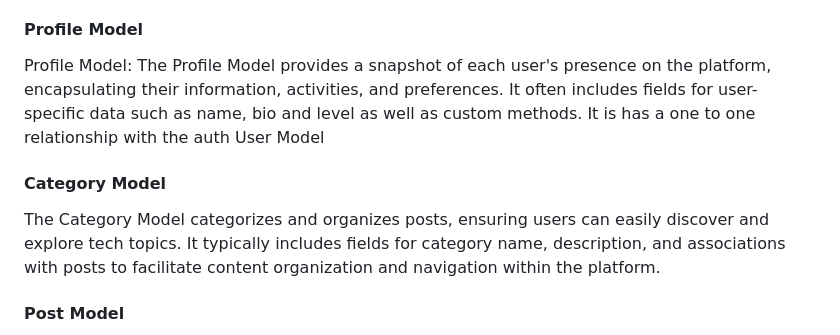
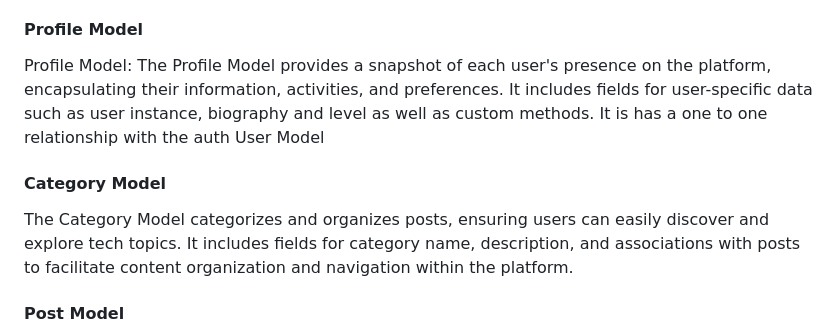
Before and after one commit to DarrachBarneveld/CoolCoders-PP4, a Markdown page: README.md, the part around the change. GitHub-like rendering.

Commit message:
Readme model description edits

```diff
--- a/README.md
+++ b/README.md
@@ -225,11 +225,11 @@ The User model is an integral component of Django Allauth, featuring pre-establi
 
 #### Profile Model
 
-Profile Model: The Profile Model provides a snapshot of each user's presence on the platform, encapsulating their information, activities, and preferences. It often includes fields for user-specific data such as name, bio and level as well as custom methods. It is has a one to one relationship with the auth User Model
+Profile Model: The Profile Model provides a snapshot of each user's presence on the platform, encapsulating their information, activities, and preferences. It includes fields for user-specific data such as user instance, biography and level as well as custom methods. It is has a one to one relationship with the auth User Model
 
 #### Category Model
 
-The Category Model categorizes and organizes posts, ensuring users can easily discover and explore tech topics. It typically includes fields for category name, description, and associations with posts to facilitate content organization and navigation within the platform.
+The Category Model categorizes and organizes posts, ensuring users can easily discover and explore tech topics. It includes fields for category name, description, and associations with posts to facilitate content organization and navigation within the platform.
 
 #### Post Model
 
```
